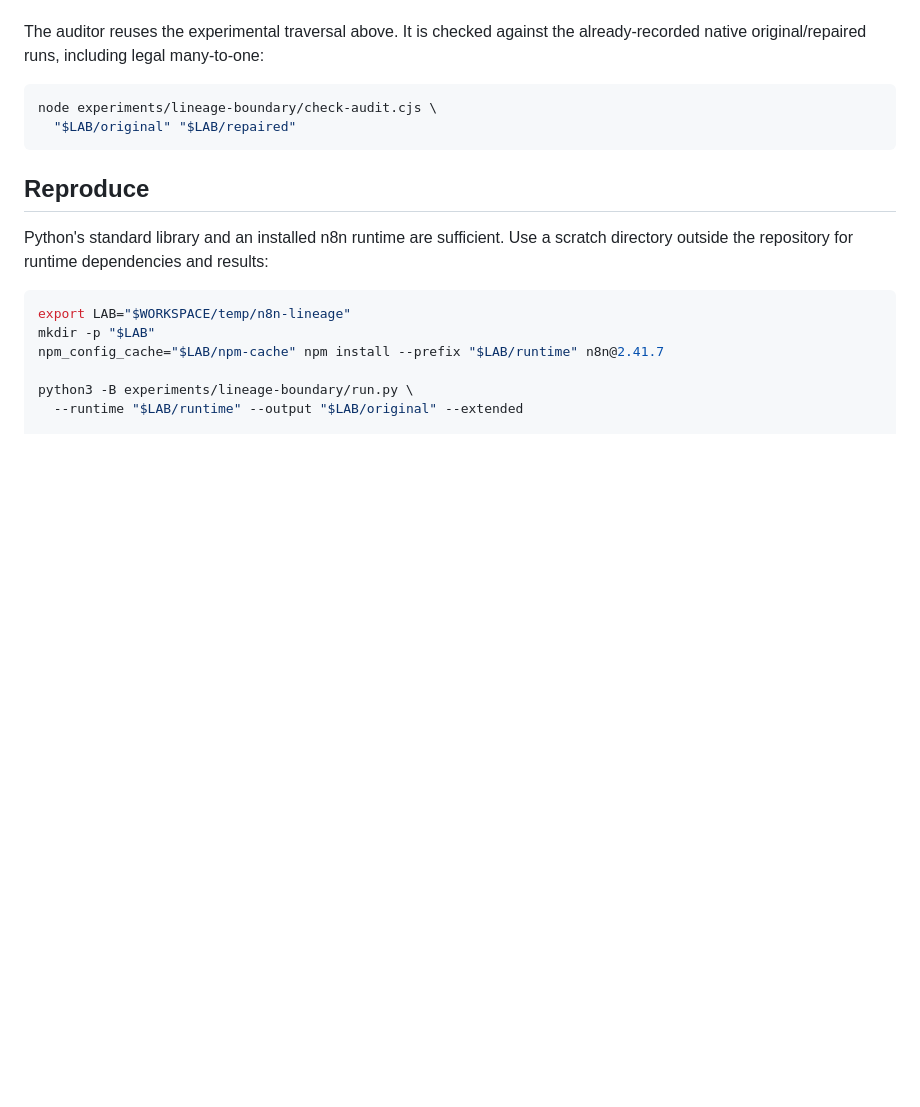
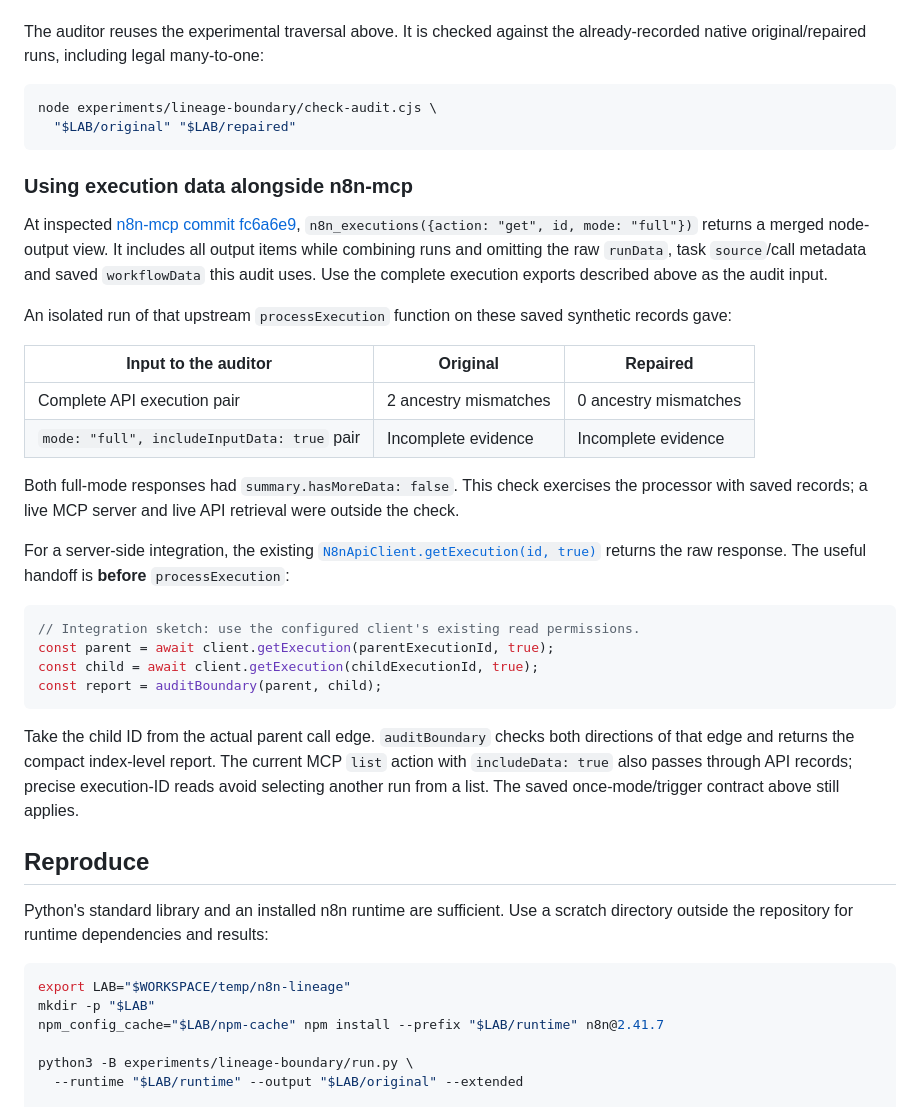
Before and after one commit to blucca/n8n-check, a Markdown page: experiments/lineage-boundary/README.md, the part around the change. Rendered like a GitHub page; blank space fills up the shorter version.

Commit message:
docs: identify raw execution handoff for n8n-mcp ancestry audit

````diff
--- a/experiments/lineage-boundary/README.md
+++ b/experiments/lineage-boundary/README.md
@@ -119,6 +119,43 @@ node experiments/lineage-boundary/check-audit.cjs \
   "$LAB/original" "$LAB/repaired"
 ```
 
+### Using execution data alongside n8n-mcp
+
+At inspected [n8n-mcp commit fc6a6e9](https://github.com/czlonkowski/n8n-mcp/blob/fc6a6e9e2cc6f1e9762914b71314cff8422d9375/src/services/execution-processor.ts#L378-L561),
+`n8n_executions({action: "get", id, mode: "full"})` returns a merged node-output
+view. It includes all output items while combining runs and omitting the raw
+`runData`, task `source`/call metadata and saved `workflowData` this audit uses.
+Use the complete execution exports described above as the audit input.
+
+An isolated run of that upstream `processExecution` function on these saved
+synthetic records gave:
+
+| Input to the auditor | Original | Repaired |
+|---|---|---|
+| Complete API execution pair | 2 ancestry mismatches | 0 ancestry mismatches |
+| `mode: "full", includeInputData: true` pair | Incomplete evidence | Incomplete evidence |
+
+Both full-mode responses had `summary.hasMoreData: false`. This check exercises
+the processor with saved records; a live MCP server and live API retrieval were
+outside the check.
+
+For a server-side integration, the existing
+[`N8nApiClient.getExecution(id, true)`](https://github.com/czlonkowski/n8n-mcp/blob/fc6a6e9e2cc6f1e9762914b71314cff8422d9375/src/services/n8n-api-client.ts#L1212-L1222)
+returns the raw response. The useful handoff is **before** `processExecution`:
+
+```js
+// Integration sketch: use the configured client's existing read permissions.
+const parent = await client.getExecution(parentExecutionId, true);
+const child = await client.getExecution(childExecutionId, true);
+const report = auditBoundary(parent, child);
+```
+
+Take the child ID from the actual parent call edge. `auditBoundary` checks both
+directions of that edge and returns the compact index-level report. The current
+MCP `list` action with `includeData: true` also passes through API records;
+precise execution-ID reads avoid selecting another run from a list. The saved
+once-mode/trigger contract above still applies.
+
 ## Reproduce
 
 Python's standard library and an installed n8n runtime are sufficient. Use a
````
